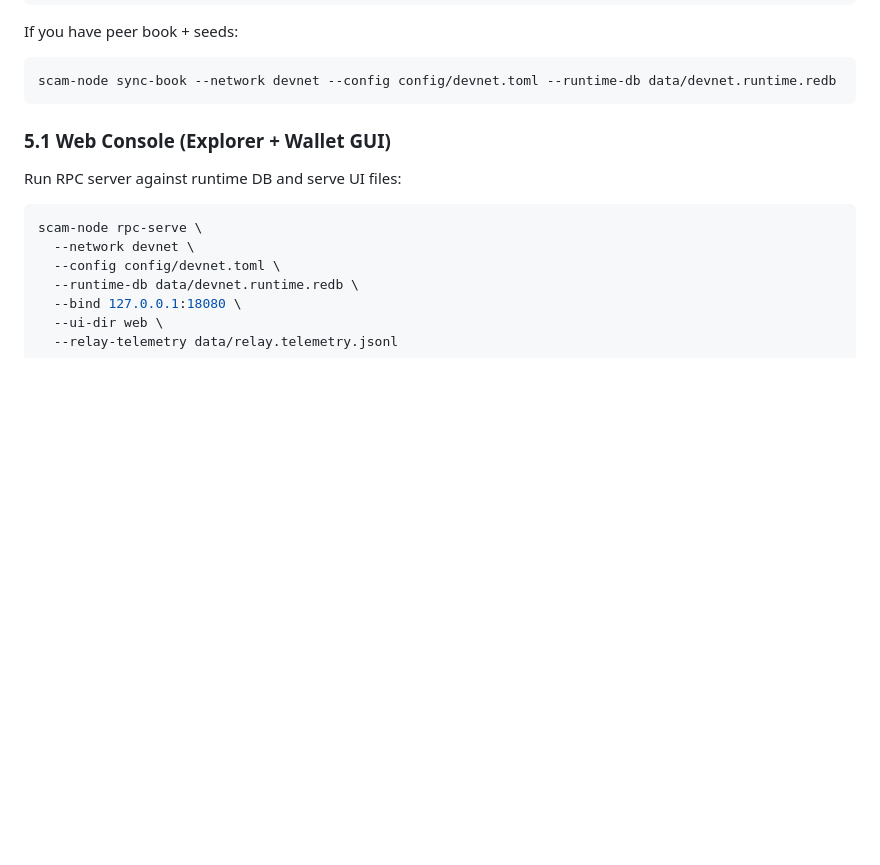
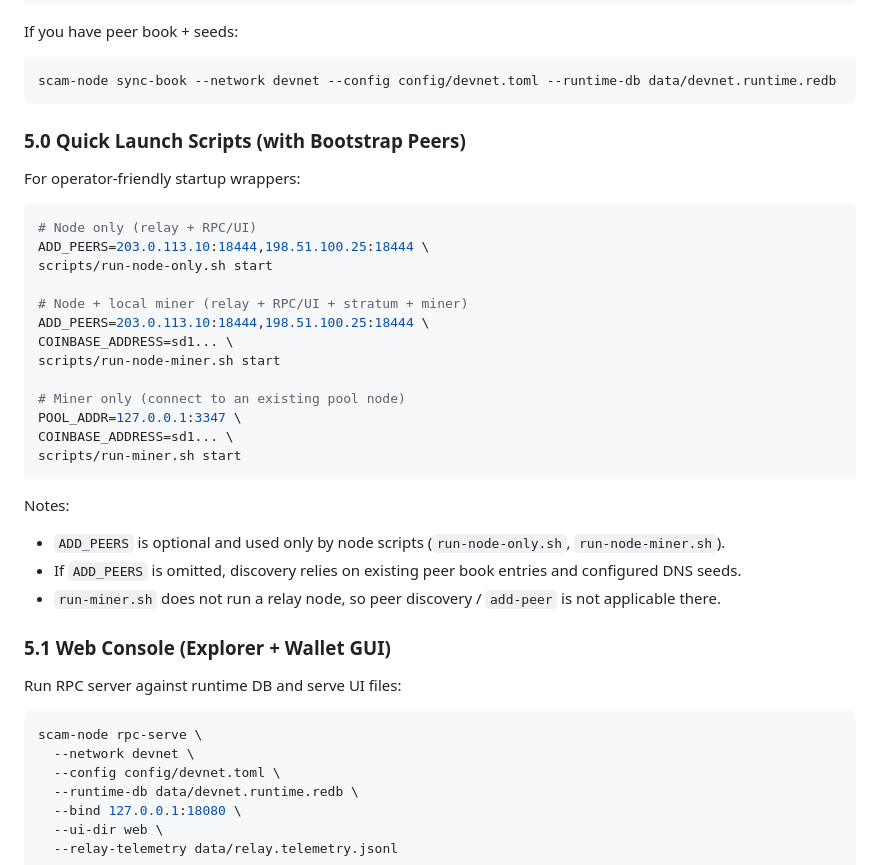
Before and after one commit to AlexMelanFromRingo/SCAM, a Markdown page: docs/USER_DEPLOYMENT_GUIDE.md, the part around the change. Rendered like a GitHub page; blank space fills up the shorter version.

Commit message:
docs: sync mutation status and bootstrap peer launch guidance

````diff
--- a/docs/USER_DEPLOYMENT_GUIDE.md
+++ b/docs/USER_DEPLOYMENT_GUIDE.md
@@ -79,6 +79,31 @@ If you have peer book + seeds:
 ```bash
 scam-node sync-book --network devnet --config config/devnet.toml --runtime-db data/devnet.runtime.redb
 ```
+
+### 5.0 Quick Launch Scripts (with Bootstrap Peers)
+
+For operator-friendly startup wrappers:
+
+```bash
+# Node only (relay + RPC/UI)
+ADD_PEERS=203.0.113.10:18444,198.51.100.25:18444 \
+scripts/run-node-only.sh start
+
+# Node + local miner (relay + RPC/UI + stratum + miner)
+ADD_PEERS=203.0.113.10:18444,198.51.100.25:18444 \
+COINBASE_ADDRESS=sd1... \
+scripts/run-node-miner.sh start
+
+# Miner only (connect to an existing pool node)
+POOL_ADDR=127.0.0.1:3347 \
+COINBASE_ADDRESS=sd1... \
+scripts/run-miner.sh start
+```
+
+Notes:
+- `ADD_PEERS` is optional and used only by node scripts (`run-node-only.sh`, `run-node-miner.sh`).
+- If `ADD_PEERS` is omitted, discovery relies on existing peer book entries and configured DNS seeds.
+- `run-miner.sh` does not run a relay node, so peer discovery / `add-peer` is not applicable there.
 
 ### 5.1 Web Console (Explorer + Wallet GUI)
 
````
Also changed, not shown: docs/AGENT_AUTONOMOUS_TODO.md (+5 -4 lines).
